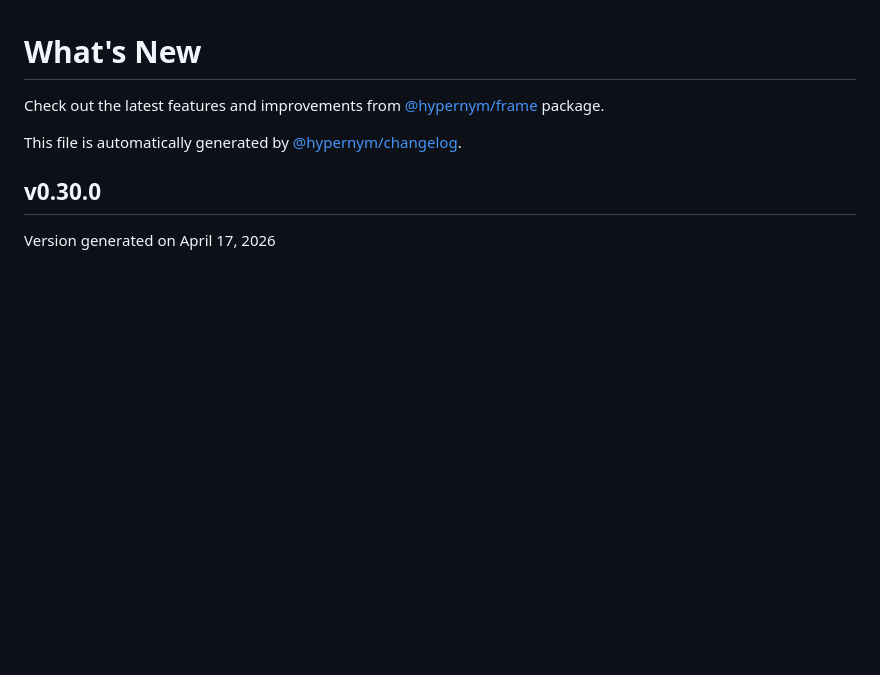
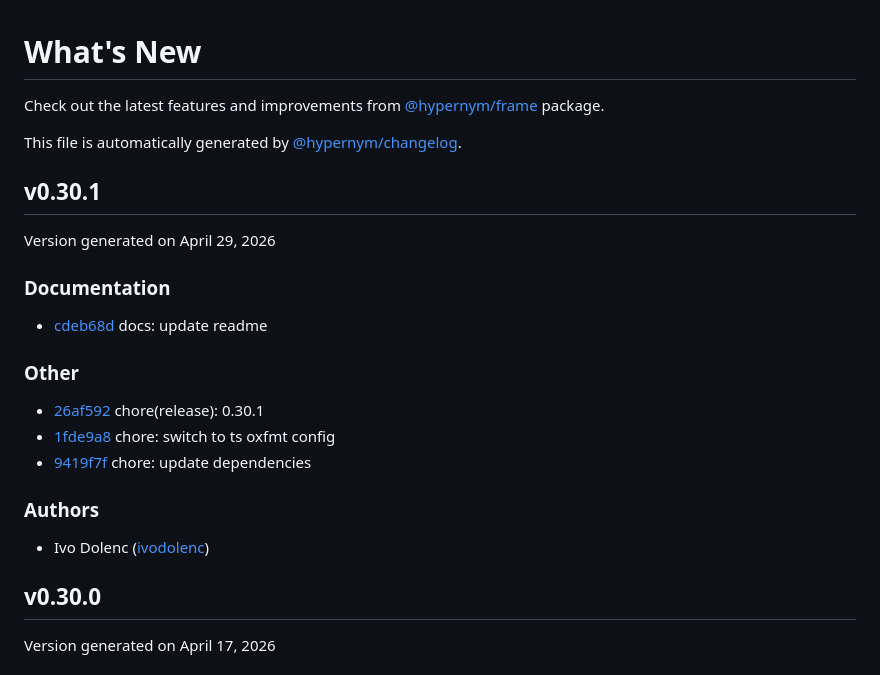
Before and after one commit to hypernym-studio/frame, a Markdown page: CHANGELOG.md, the part around the change. Drawn GitHub-style; blank space fills up the shorter version.

Commit message:
docs: update changelog

```diff
--- a/CHANGELOG.md
+++ b/CHANGELOG.md
@@ -3,6 +3,24 @@
 Check out the latest features and improvements from [@hypernym/frame](https://github.com/hypernym-studio/frame) package.
 
 This file is automatically generated by [@hypernym/changelog](https://www.npmjs.com/package/@hypernym/changelog).
+
+## v0.30.1
+
+Version generated on April 29, 2026
+
+### Documentation
+
+- [cdeb68d](https://github.com/hypernym-studio/frame/commit/cdeb68d) docs: update readme
+
+### Other
+
+- [26af592](https://github.com/hypernym-studio/frame/commit/26af592) chore(release): 0.30.1
+- [1fde9a8](https://github.com/hypernym-studio/frame/commit/1fde9a8) chore: switch to ts oxfmt config
+- [9419f7f](https://github.com/hypernym-studio/frame/commit/9419f7f) chore: update dependencies
+
+### Authors
+
+- Ivo Dolenc ([ivodolenc](https://github.com/ivodolenc))
 
 ## v0.30.0
 
```
